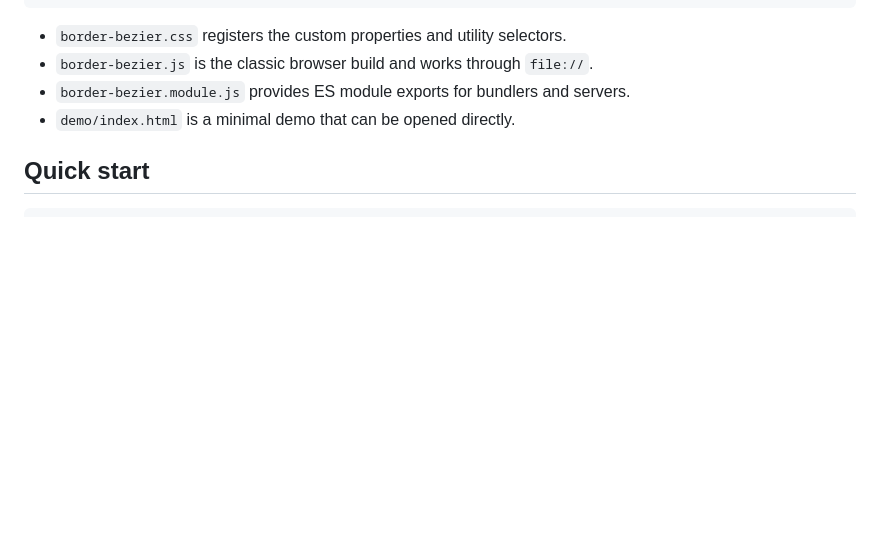
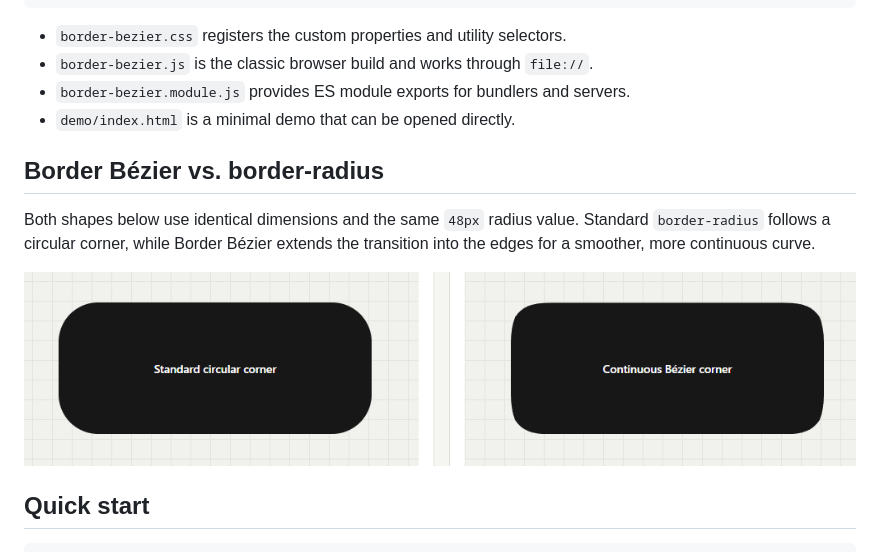
Before and after one commit to LihnNH/border-bezier, a Markdown page: README.md, the part around the change printed below. Drawn GitHub-style; pictures changed too: assets/border-bezier-comparison.png (added); blank space fills up the shorter version.

Commit message:
Add comparison with border-radius

```diff
--- a/README.md
+++ b/README.md
@@ -26,6 +32,19 @@ border-bezier/
 - `border-bezier.js` is the classic browser build and works through `file://`.
 - `border-bezier.module.js` provides ES module exports for bundlers and servers.
 - `demo/index.html` is a minimal demo that can be opened directly.
+
+## Border Bézier vs. border-radius
+
+Both shapes below use identical dimensions and the same `48px` radius value. Standard `border-radius` follows a circular corner, while Border Bézier extends the transition into the edges for a smoother, more continuous curve.
+
+<p align="center">
+  <img
+    src="./assets/border-bezier-comparison.png"
+    alt="Visual comparison between CSS border-radius and Border Bézier"
+    width="100%"
+  />
+</p>
+
 
 ## Quick start
 
```
Also changed, not shown: other parts of README.md (+7 -1 lines).
